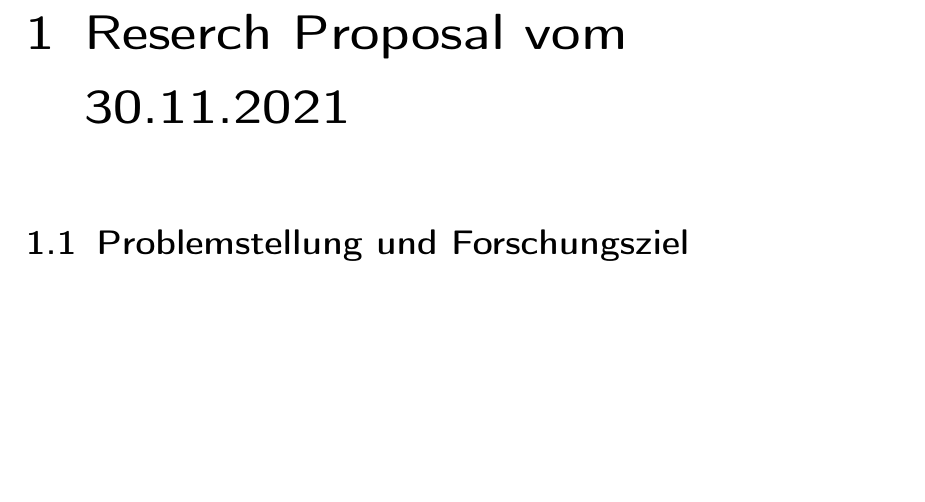
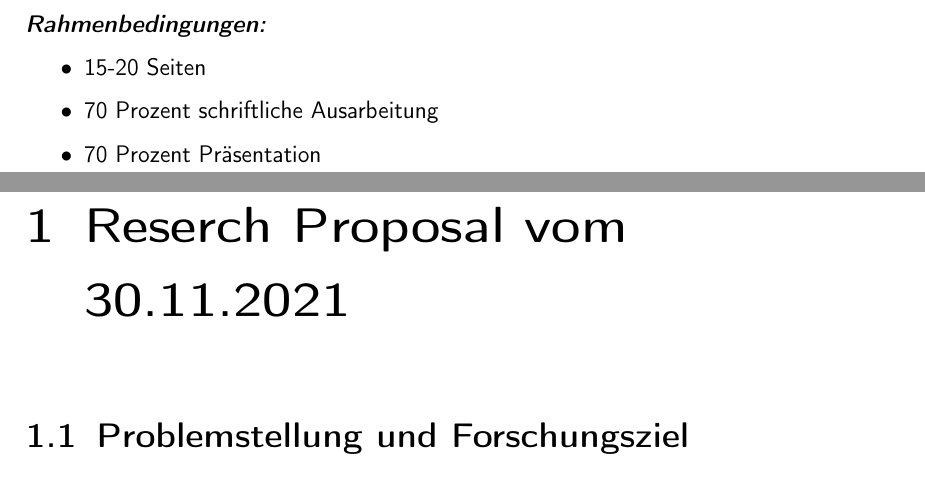
Before and after one commit to SR-71x2/FPA1, a LaTeX document (LaTeX/master.tex): part of page 3 of 9 before the commit and two parts of pages 3 and 4 of 10 after it, the two joined at a grey line, cut at the place of the change, the shorter picture padded with empty space. Compiled offline with pdfLaTeX.

Commit message:
Kommentar zu Umfang und Benotung hinzugefügt

```diff
--- a/LaTeX/master.tex
+++ b/LaTeX/master.tex
@@ -152,6 +152,15 @@
 \tableofcontents
 \cleardoublepage
 
+%Kommentar zur Bearbeitungsrichtline
+\emph{\textbf{Rahmenbedingungen:}}
+\begin{itemize}
+	\item{15-20 Seiten}
+	\item{70 Prozent schriftliche Ausarbeitung}
+	\item{70 Prozent Präsentation}
+\end{itemize}
+\cleardoublepage
+
 % Abbildungsverzeichnis
 %\phantomsection
 %\addcontentsline{toc}{chapter}{\listfigurename}
```
